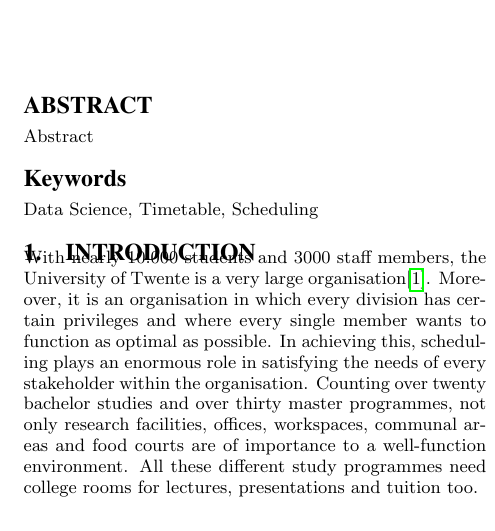
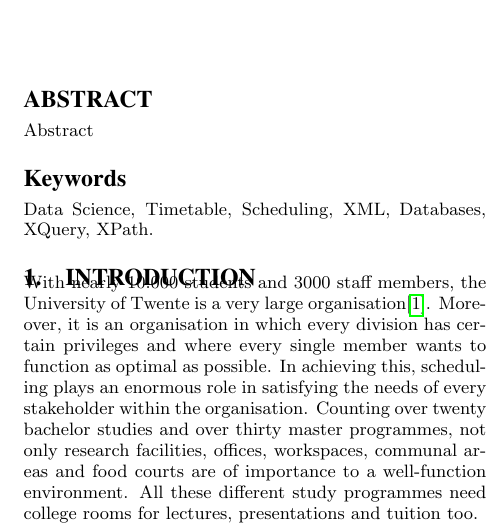
Before and after one commit to NLthijs48/UTTimetabling, a LaTeX paper (Paper/TimeTabling.tex): part of one column of the page, cut so that both start at the same text. Compiled offline with pdfLaTeX.

Commit message:
Keywords added

```diff
--- a/Paper/TimeTabling.tex
+++ b/Paper/TimeTabling.tex
@@ -81,7 +81,7 @@
 Abstract
 \end{abstract}
 
-\keywords{Data Science, Timetable, Scheduling}
+\keywords{Data Science, Timetable, Scheduling, XML, Databases, XQuery, XPath.}
 
 \input{Introduction.tex}
 \input{RelatedWork.tex}
```
